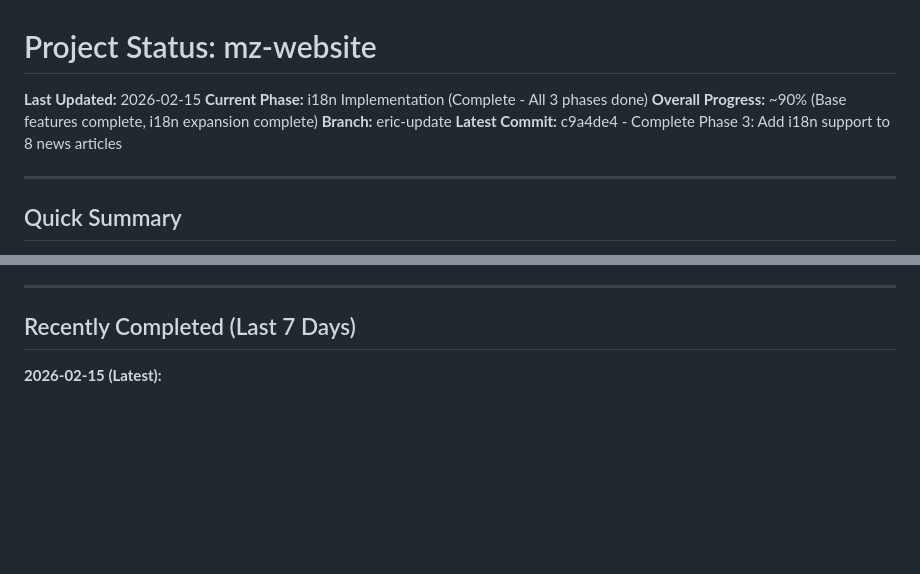
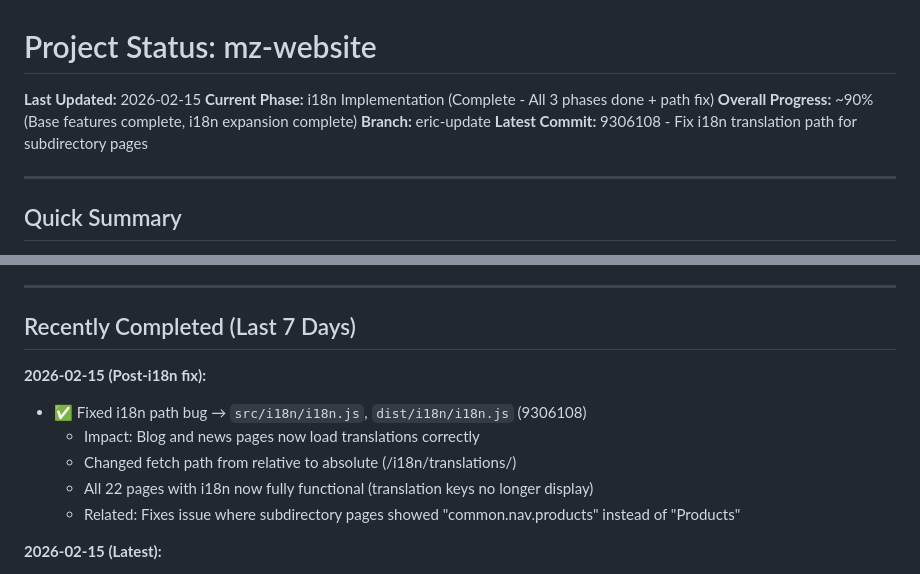
Before and after one commit to mezzofy/mz-website, a Markdown page: STATUS.md, 2 parts joined by grey strips. Drawn GitHub-style; blank space fills up the shorter version.

Commit message:
Update STATUS: i18n path fix completed
- Added entry to Recently Completed section
- Updated Latest Commit reference
- All 22 pages with i18n now fully functional

```diff
--- a/STATUS.md
+++ b/STATUS.md
@@ -1,10 +1,10 @@
 # Project Status: mz-website
 
 **Last Updated:** 2026-02-15
-**Current Phase:** i18n Implementation (Complete - All 3 phases done)
+**Current Phase:** i18n Implementation (Complete - All 3 phases done + path fix)
 **Overall Progress:** ~90% (Base features complete, i18n expansion complete)
 **Branch:** eric-update
-**Latest Commit:** c9a4de4 - Complete Phase 3: Add i18n support to 8 news articles
+**Latest Commit:** 9306108 - Fix i18n translation path for subdirectory pages
 
 ---
 
@@ -32,6 +32,13 @@ All 3 phases successfully completed! Migrated NFC User Guide from custom i18n to
 ---
 
 ## Recently Completed (Last 7 Days)
+
+**2026-02-15 (Post-i18n fix):**
+- ✅ Fixed i18n path bug → `src/i18n/i18n.js`, `dist/i18n/i18n.js` (9306108)
+  - Impact: Blog and news pages now load translations correctly
+  - Changed fetch path from relative to absolute (/i18n/translations/)
+  - All 22 pages with i18n now fully functional (translation keys no longer display)
+  - Related: Fixes issue where subdirectory pages showed "common.nav.products" instead of "Products"
 
 **2026-02-15 (Latest):**
 - ✅ Phase 3 complete: All 8 news articles with i18n → `dist/news/*.html` (c9a4de4)
```
